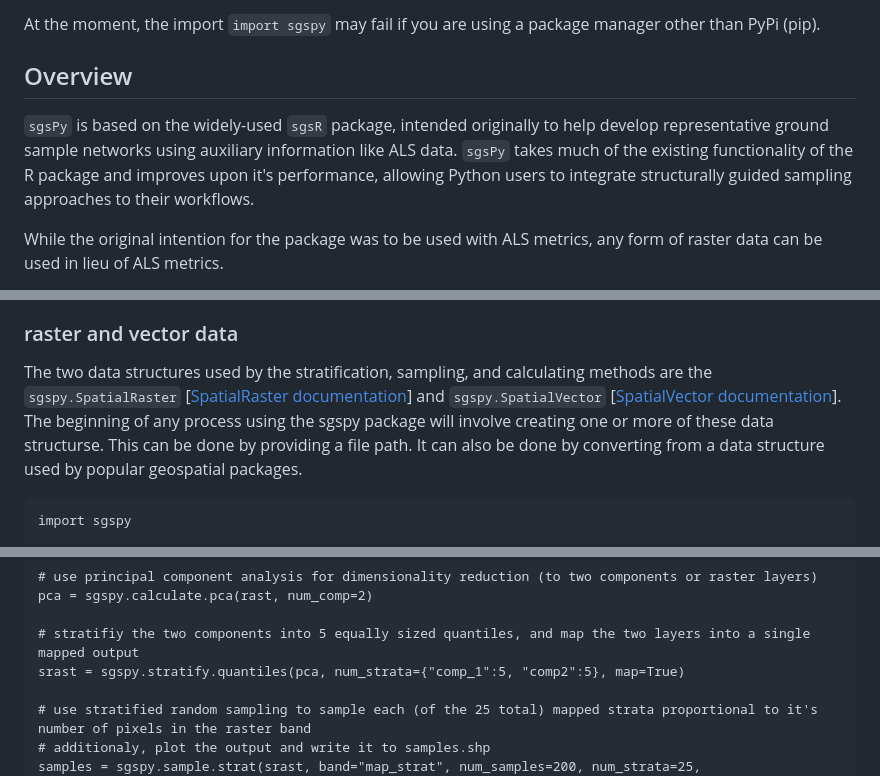
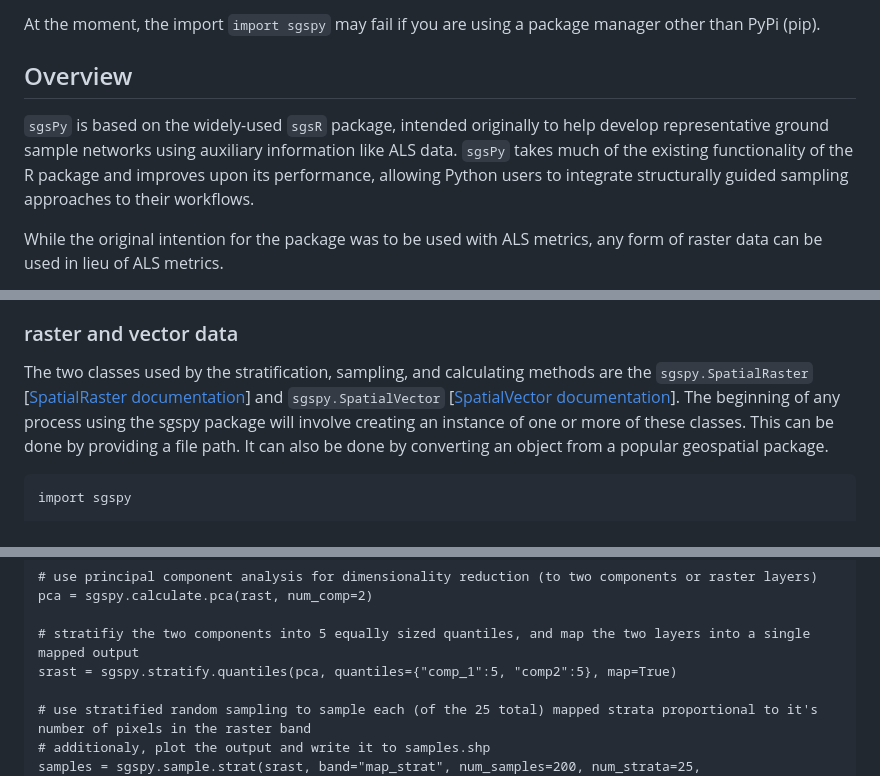
Before and after one commit to jbmeyer2001/sgsPy, a Markdown page: README.md, 3 parts joined by grey strips. Rendered like a GitHub page.

````diff
--- a/README.md
+++ b/README.md
@@ -18,7 +18,7 @@ At the moment, the import `import sgspy` may fail if you are using a package man
 
 ## Overview
 `sgsPy` is based on the widely-used `sgsR` package, intended originally to help develop representative ground sample networks using auxiliary
-information like ALS data. `sgsPy` takes much of the existing functionality of the R package and improves upon it's performance,
+information like ALS data. `sgsPy` takes much of the existing functionality of the R package and improves upon its performance,
 allowing Python users to integrate structurally guided sampling approaches to their workflows.
 
 While the original intention for the package was to be used with ALS metrics, any form of raster data can be used in lieu of ALS metrics.
@@ -45,9 +45,9 @@ Some helpful files to get started with can be found in the https://github.com/jb
 [existing.shp](https://github.com/jbmeyer2001/sgsPy/blob/main/tests/files/existing.shp) along with its associated .dbf, .prj, and .shx files.
 
 ### raster and vector data
-The two data structures used by the stratification, sampling, and calculating methods are the `sgspy.SpatialRaster` [[SpatialRaster documentation](https://jbmeyer2001.github.io/sgsPy/classsgs_1_1utils_1_1raster_1_1SpatialRaster.html)] and `sgspy.SpatialVector` [[SpatialVector documentation](https://jbmeyer2001.github.io/sgsPy/classsgs_1_1utils_1_1vector_1_1SpatialVector.html)].
-The beginning of any process using the sgspy package will involve creating one or more of these data structurse. This can be done by providing
-a file path. It can also be done by converting from a data structure used by popular geospatial packages.
+The two classes used by the stratification, sampling, and calculating methods are the `sgspy.SpatialRaster` [[SpatialRaster documentation](https://jbmeyer2001.github.io/sgsPy/classsgs_1_1utils_1_1raster_1_1SpatialRaster.html)] and `sgspy.SpatialVector` [[SpatialVector documentation](https://jbmeyer2001.github.io/sgsPy/classsgs_1_1utils_1_1vector_1_1SpatialVector.html)].
+The beginning of any process using the sgspy package will involve creating an instance of one or more of these classes. This can be done by providing
+a file path. It can also be done by converting an object from a popular geospatial package.
 
 ```
 import sgspy
@@ -94,7 +94,7 @@ rast = sgspy.SpatialRaster("mraster.tif")
 pca = sgspy.calculate.pca(rast, num_comp=2)
 
 # stratifiy the two components into 5 equally sized quantiles, and map the two layers into a single mapped output
-srast = sgspy.stratify.quantiles(pca, num_strata={"comp_1":5, "comp2":5}, map=True)
+srast = sgspy.stratify.quantiles(pca, quantiles={"comp_1":5, "comp2":5}, map=True)
 
 # use stratified random sampling to sample each (of the 25 total) mapped strata proportional to it's number of pixels in the raster band
 # additionaly, plot the output and write it to samples.shp
````
